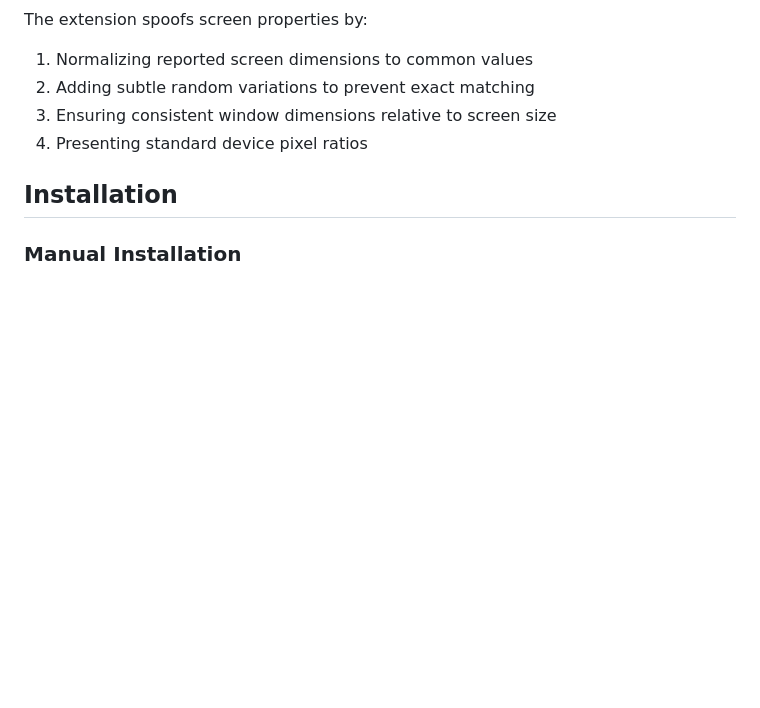
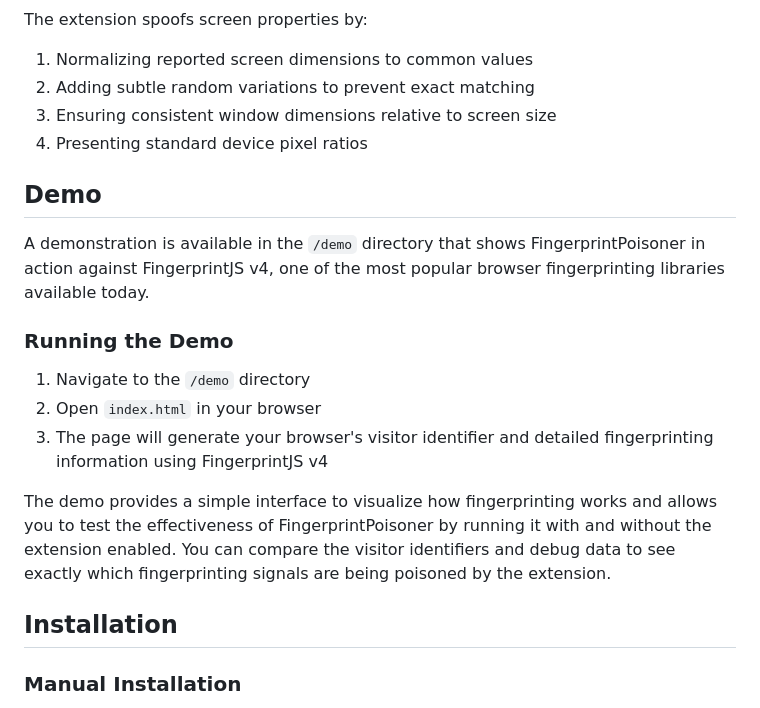
Before and after one commit to dtszwai/fingerprint-poisoner, a Markdown page: readme.md, the part around the change. Drawn GitHub-style; blank space fills up the shorter version.

Commit message:
add demo section to README with instructions for testing FingerprintPoisoner

```diff
--- a/readme.md
+++ b/readme.md
@@ -103,6 +103,18 @@ The extension spoofs screen properties by:
 3. Ensuring consistent window dimensions relative to screen size
 4. Presenting standard device pixel ratios
 
+## Demo
+
+A demonstration is available in the `/demo` directory that shows FingerprintPoisoner in action against FingerprintJS v4, one of the most popular browser fingerprinting libraries available today.
+
+### Running the Demo
+
+1. Navigate to the `/demo` directory
+2. Open `index.html` in your browser
+3. The page will generate your browser's visitor identifier and detailed fingerprinting information using FingerprintJS v4
+
+The demo provides a simple interface to visualize how fingerprinting works and allows you to test the effectiveness of FingerprintPoisoner by running it with and without the extension enabled. You can compare the visitor identifiers and debug data to see exactly which fingerprinting signals are being poisoned by the extension.
+
 ## Installation
 
 ### Manual Installation
```
